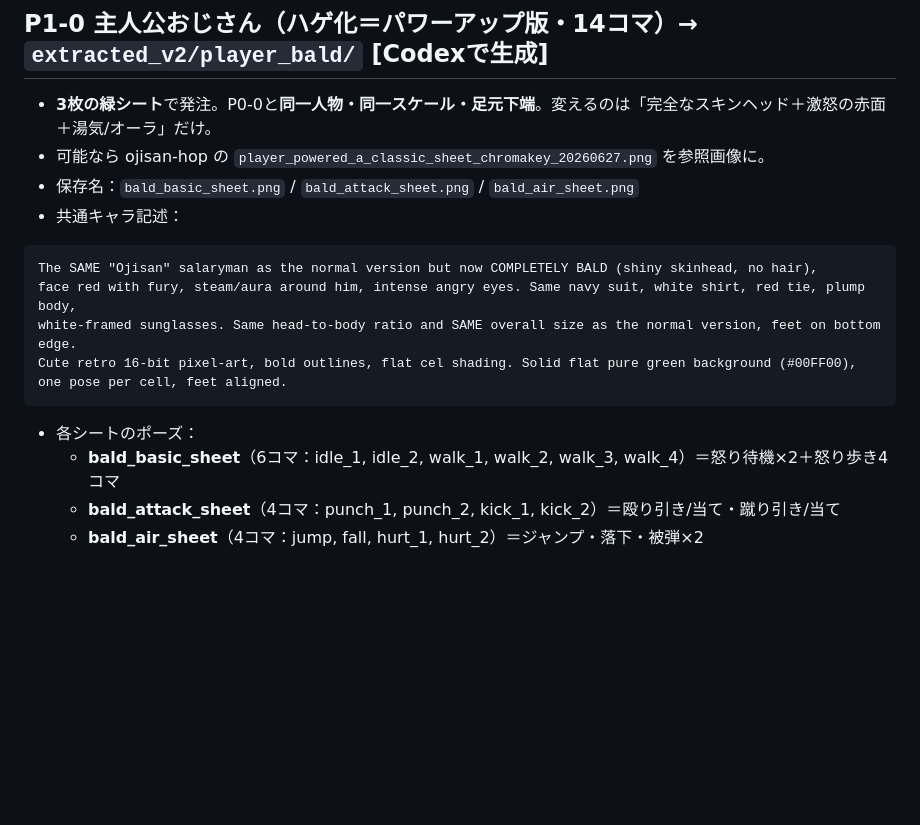
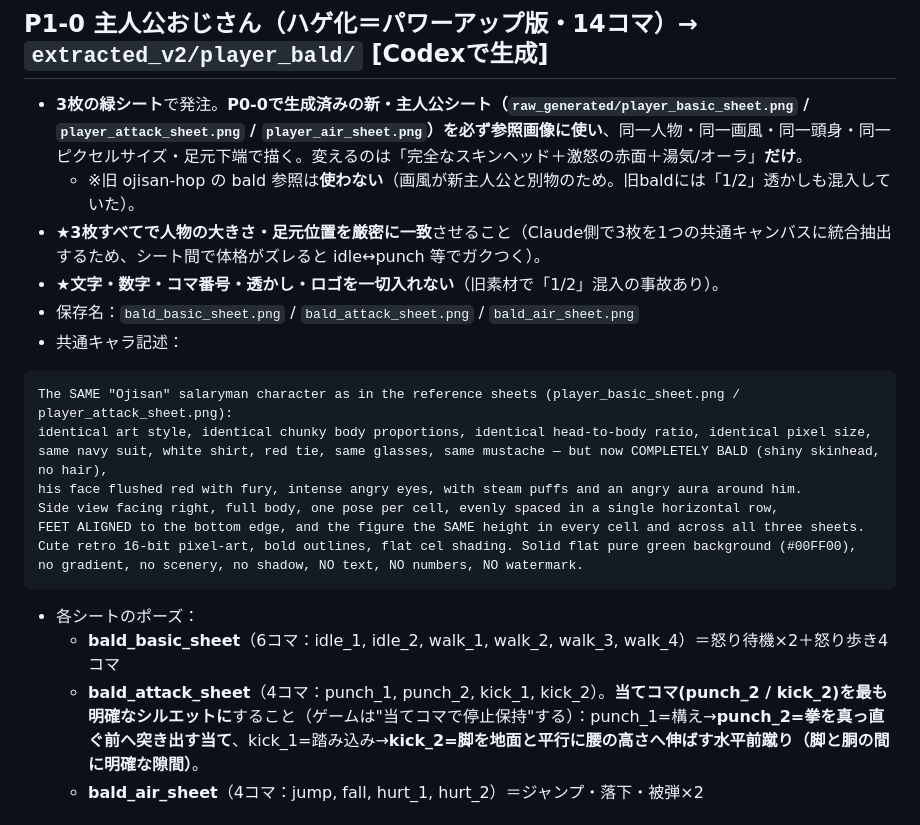
Before and after one commit to Hoikuen/ojisan-x, a Markdown page: docs/ORDER_PROMPTS_CODEX.md, the part around the change. GitHub-like rendering; blank space fills up the shorter version.

Commit message:
発注P1-0(bald)補強：新主人公と画風完全一致＋当てコマ明確化
- 参照画像を新主人公シート(raw_generated/player_*_sheet.png)に固定（旧ojisan-hop参照を廃止）
- 3枚間で体格/足元を厳密一致（共通キャンバス統合抽出のため）
- 文字/数字/透かし混入禁止（旧baldの「1/2」対策）
- bald_attackのpunch_2/kick_2を当ての明確シルエットに（当てコマ停止保持仕様に対応）

Co-Authored-By: Claude Opus 4.8 <noreply@anthropic.com>

````diff
--- a/docs/ORDER_PROMPTS_CODEX.md
+++ b/docs/ORDER_PROMPTS_CODEX.md
@@ -169,19 +169,25 @@ NO characters, NO text, NO logos. Size 1536x864. Opaque full illustration (no tr
 # P1（F2–F3）
 
 ## P1-0 主人公おじさん（ハゲ化＝パワーアップ版・14コマ）→ `extracted_v2/player_bald/` [Codexで生成]
-- **3枚の緑シート**で発注。P0-0と**同一人物・同一スケール・足元下端**。変えるのは「完全なスキンヘッド＋激怒の赤面＋湯気/オーラ」だけ。
-- 可能なら ojisan-hop の `player_powered_a_classic_sheet_chromakey_20260627.png` を参照画像に。
+- **3枚の緑シート**で発注。**P0-0で生成済みの新・主人公シート（`raw_generated/player_basic_sheet.png` / `player_attack_sheet.png` / `player_air_sheet.png`）を必ず参照画像に使い**、同一人物・同一画風・同一頭身・同一ピクセルサイズ・足元下端で描く。変えるのは「完全なスキンヘッド＋激怒の赤面＋湯気/オーラ」**だけ**。
+  - ※旧 ojisan-hop の bald 参照は**使わない**（画風が新主人公と別物のため。旧baldには「1/2」透かしも混入していた）。
+- ★**3枚すべてで人物の大きさ・足元位置を厳密に一致**させること（Claude側で3枚を1つの共通キャンバスに統合抽出するため、シート間で体格がズレると idle↔punch 等でガクつく）。
+- ★**文字・数字・コマ番号・透かし・ロゴを一切入れない**（旧素材で「1/2」混入の事故あり）。
 - 保存名：`bald_basic_sheet.png` / `bald_attack_sheet.png` / `bald_air_sheet.png`
 - 共通キャラ記述：
 ```
-The SAME "Ojisan" salaryman as the normal version but now COMPLETELY BALD (shiny skinhead, no hair),
-face red with fury, steam/aura around him, intense angry eyes. Same navy suit, white shirt, red tie, plump body,
-white-framed sunglasses. Same head-to-body ratio and SAME overall size as the normal version, feet on bottom edge.
-Cute retro 16-bit pixel-art, bold outlines, flat cel shading. Solid flat pure green background (#00FF00), one pose per cell, feet aligned.
+The SAME "Ojisan" salaryman character as in the reference sheets (player_basic_sheet.png / player_attack_sheet.png):
+identical art style, identical chunky body proportions, identical head-to-body ratio, identical pixel size,
+same navy suit, white shirt, red tie, same glasses, same mustache — but now COMPLETELY BALD (shiny skinhead, no hair),
+his face flushed red with fury, intense angry eyes, with steam puffs and an angry aura around him.
+Side view facing right, full body, one pose per cell, evenly spaced in a single horizontal row,
+FEET ALIGNED to the bottom edge, and the figure the SAME height in every cell and across all three sheets.
+Cute retro 16-bit pixel-art, bold outlines, flat cel shading. Solid flat pure green background (#00FF00),
+no gradient, no scenery, no shadow, NO text, NO numbers, NO watermark.
 ```
 - 各シートのポーズ：
   - **bald_basic_sheet**（6コマ：idle_1, idle_2, walk_1, walk_2, walk_3, walk_4）＝怒り待機×2＋怒り歩き4コマ
-  - **bald_attack_sheet**（4コマ：punch_1, punch_2, kick_1, kick_2）＝殴り引き/当て・蹴り引き/当て
+  - **bald_attack_sheet**（4コマ：punch_1, punch_2, kick_1, kick_2）。**当てコマ(punch_2 / kick_2)を最も明確なシルエットに**すること（ゲームは"当てコマで停止保持"する）：punch_1=構え→**punch_2=拳を真っ直ぐ前へ突き出す当て**、kick_1=踏み込み→**kick_2=脚を地面と平行に腰の高さへ伸ばす水平前蹴り（脚と胴の間に明確な隙間）**。
   - **bald_air_sheet**（4コマ：jump, fall, hurt_1, hurt_2）＝ジャンプ・落下・被弾×2
 
 ## P1-2 ちびリーマン（新入社員・小型）→ `extracted_v2/chibi/`（4ポーズ: idle, jump, hurt, death）
````
